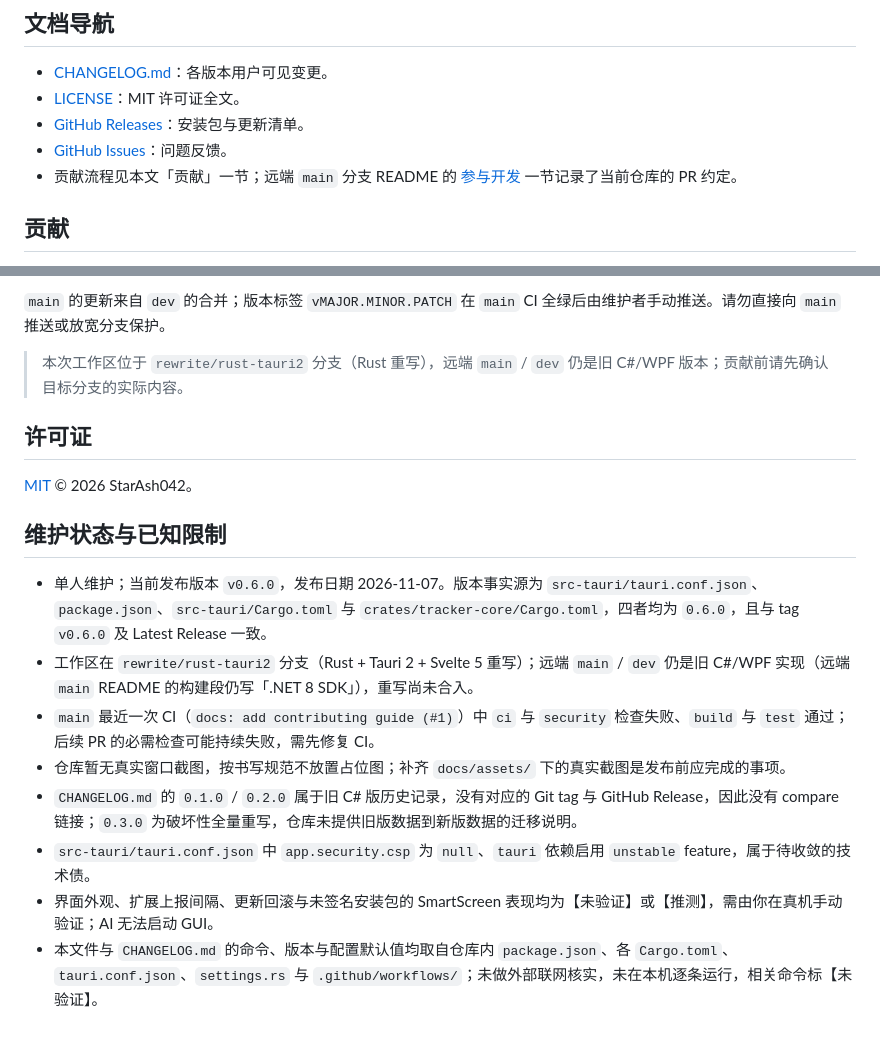
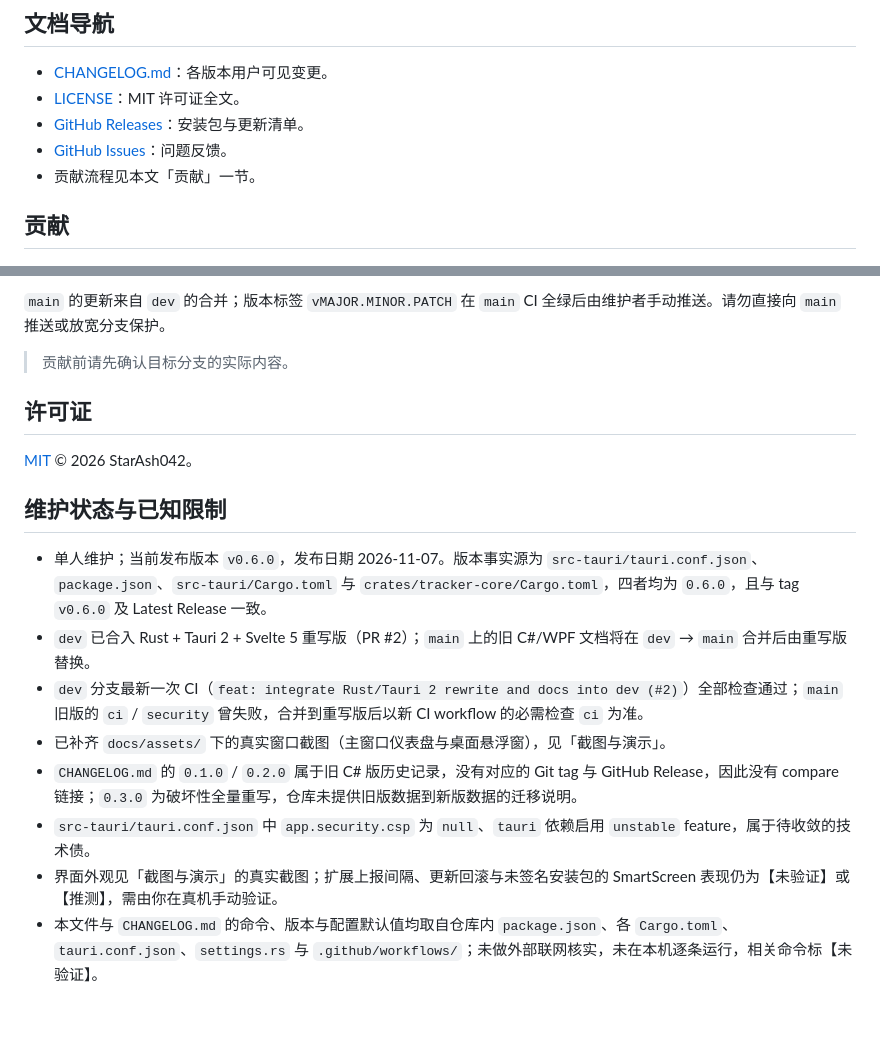
Before and after one commit to StarAsh042/AppUsageTracker, a Markdown page: README.md, 2 parts joined by grey strips. Drawn GitHub-style.

```diff
--- a/README.md
+++ b/README.md
@@ -299,7 +309,7 @@ Tauri 权限清单在 `src-tauri/capabilities/default.json`：identifier 为 `de
 - [LICENSE](LICENSE)：MIT 许可证全文。
 - [GitHub Releases](https://github.com/StarAsh042/AppUsageTracker/releases)：安装包与更新清单。
 - [GitHub Issues](https://github.com/StarAsh042/AppUsageTracker/issues)：问题反馈。
-- 贡献流程见本文「贡献」一节；远端 `main` 分支 README 的 [参与开发](https://github.com/StarAsh042/AppUsageTracker/blob/main/README.md#参与开发) 一节记录了当前仓库的 PR 约定。
+- 贡献流程见本文「贡献」一节。
 
 ## 贡献
 
@@ -315,7 +325,7 @@ Tauri 权限清单在 `src-tauri/capabilities/default.json`：identifier 为 `de
 
 `main` 的更新来自 `dev` 的合并；版本标签 `vMAJOR.MINOR.PATCH` 在 `main` CI 全绿后由维护者手动推送。请勿直接向 `main` 推送或放宽分支保护。
 
-> 本次工作区位于 `rewrite/rust-tauri2` 分支（Rust 重写），远端 `main` / `dev` 仍是旧 C#/WPF 版本；贡献前请先确认目标分支的实际内容。
+> 贡献前请先确认目标分支的实际内容。
 
 ## 许可证
 
@@ -324,10 +334,10 @@ Tauri 权限清单在 `src-tauri/capabilities/default.json`：identifier 为 `de
 ## 维护状态与已知限制
 
 - 单人维护；当前发布版本 `v0.6.0`，发布日期 2026-11-07。版本事实源为 `src-tauri/tauri.conf.json`、`package.json`、`src-tauri/Cargo.toml` 与 `crates/tracker-core/Cargo.toml`，四者均为 `0.6.0`，且与 tag `v0.6.0` 及 Latest Release 一致。
-- 工作区在 `rewrite/rust-tauri2` 分支（Rust + Tauri 2 + Svelte 5 重写）；远端 `main` / `dev` 仍是旧 C#/WPF 实现（远端 `main` README 的构建段仍写「.NET 8 SDK」），重写尚未合入。
-- `main` 最近一次 CI（`docs: add contributing guide (#1)`）中 `ci` 与 `security` 检查失败、`build` 与 `test` 通过；后续 PR 的必需检查可能持续失败，需先修复 CI。
-- 仓库暂无真实窗口截图，按书写规范不放置占位图；补齐 `docs/assets/` 下的真实截图是发布前应完成的事项。
+- `dev` 已合入 Rust + Tauri 2 + Svelte 5 重写版（PR #2）；`main` 上的旧 C#/WPF 文档将在 `dev` → `main` 合并后由重写版替换。
+- `dev` 分支最新一次 CI（`feat: integrate Rust/Tauri 2 rewrite and docs into dev (#2)`）全部检查通过；`main` 旧版的 `ci` / `security` 曾失败，合并到重写版后以新 CI workflow 的必需检查 `ci` 为准。
+- 已补齐 `docs/assets/` 下的真实窗口截图（主窗口仪表盘与桌面悬浮窗），见「截图与演示」。
 - `CHANGELOG.md` 的 `0.1.0` / `0.2.0` 属于旧 C# 版历史记录，没有对应的 Git tag 与 GitHub Release，因此没有 compare 链接；`0.3.0` 为破坏性全量重写，仓库未提供旧版数据到新版数据的迁移说明。
 - `src-tauri/tauri.conf.json` 中 `app.security.csp` 为 `null`、`tauri` 依赖启用 `unstable` feature，属于待收敛的技术债。
-- 界面外观、扩展上报间隔、更新回滚与未签名安装包的 SmartScreen 表现均为【未验证】或【推测】，需由你在真机手动验证；AI 无法启动 GUI。
+- 界面外观见「截图与演示」的真实截图；扩展上报间隔、更新回滚与未签名安装包的 SmartScreen 表现仍为【未验证】或【推测】，需由你在真机手动验证。
 - 本文件与 `CHANGELOG.md` 的命令、版本与配置默认值均取自仓库内 `package.json`、各 `Cargo.toml`、`tauri.conf.json`、`settings.rs` 与 `.github/workflows/`；未做外部联网核实，未在本机逐条运行，相关命令标【未验证】。
```
Also changed, not shown: other parts of README.md (+12 -2 lines), docs/assets/dashboard.png (added), docs/assets/widget.png (added).
